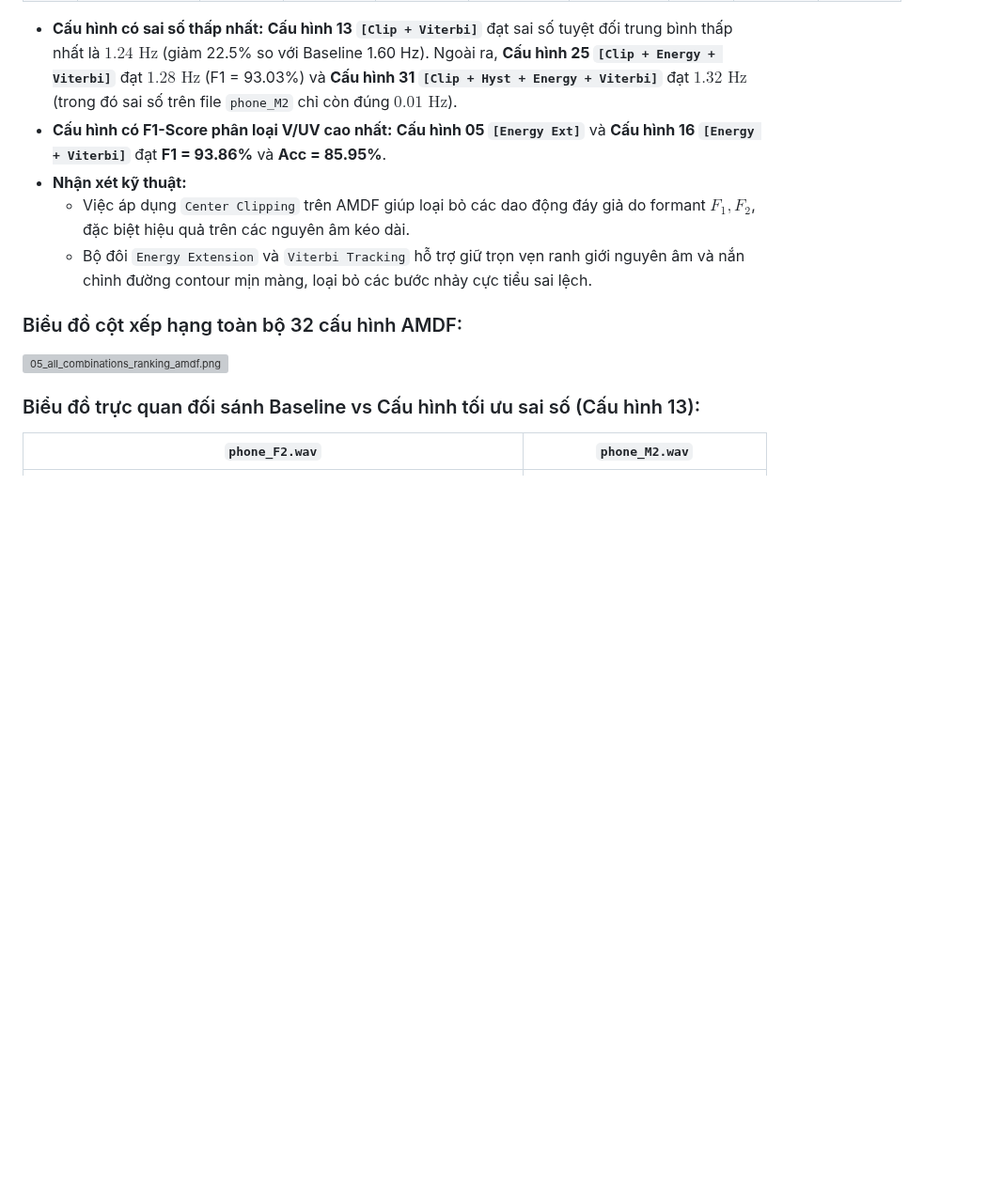
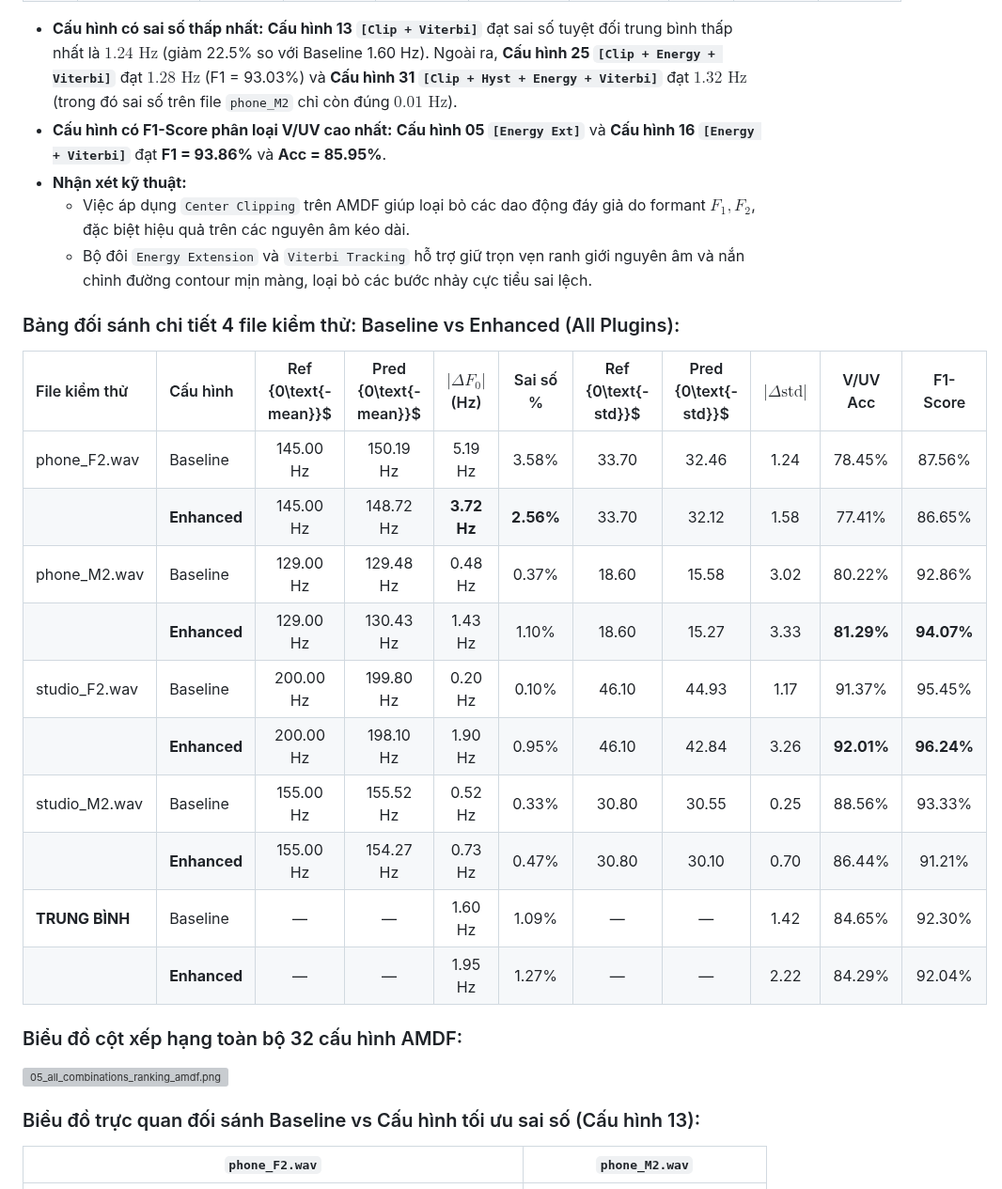
Before and after one commit to CuongBien/FAC, a Markdown page: docs/02_amdf_theory_and_experiments.md, the part around the change. Shown at 94% size. Rendered like a GitHub page; blank space fills up the shorter version; grey boxes are pictures that could not be loaded.

```diff
--- a/docs/02_amdf_theory_and_experiments.md
+++ b/docs/02_amdf_theory_and_experiments.md
@@ -242,6 +242,21 @@ Nếu bước nhảy rơi vào vùng nhảy quãng tám ($[0.8, 1.2]\text{ octav
   * Việc áp dụng `Center Clipping` trên AMDF giúp loại bỏ các dao động đáy giả do formant $F_1, F_2$, đặc biệt hiệu quả trên các nguyên âm kéo dài.
   * Bộ đôi `Energy Extension` và `Viterbi Tracking` hỗ trợ giữ trọn vẹn ranh giới nguyên âm và nắn chỉnh đường contour mịn màng, loại bỏ các bước nhảy cực tiểu sai lệch.
 
+### Bảng đối sánh chi tiết 4 file kiểm thử: Baseline vs Enhanced (All Plugins):
+
+| File kiểm thử | Cấu hình | Ref {0\text{-mean}}$ | Pred {0\text{-mean}}$ | $\lvert\Delta F_0\rvert$ (Hz) | Sai số % | Ref {0\text{-std}}$ | Pred {0\text{-std}}$ | $\lvert\Delta\text{std}\rvert$ | V/UV Acc | F1-Score |
+| :--- | :--- | :---: | :---: | :---: | :---: | :---: | :---: | :---: | :---: | :---: |
+| phone_F2.wav | Baseline | 145.00 Hz | 150.19 Hz | 5.19 Hz | 3.58% | 33.70 | 32.46 | 1.24 | 78.45% | 87.56% |
+| | **Enhanced** | 145.00 Hz | 148.72 Hz | **3.72 Hz** | **2.56%** | 33.70 | 32.12 | 1.58 | 77.41% | 86.65% |
+| phone_M2.wav | Baseline | 129.00 Hz | 129.48 Hz | 0.48 Hz | 0.37% | 18.60 | 15.58 | 3.02 | 80.22% | 92.86% |
+| | **Enhanced** | 129.00 Hz | 130.43 Hz | 1.43 Hz | 1.10% | 18.60 | 15.27 | 3.33 | **81.29%** | **94.07%** |
+| studio_F2.wav| Baseline | 200.00 Hz | 199.80 Hz | 0.20 Hz | 0.10% | 46.10 | 44.93 | 1.17 | 91.37% | 95.45% |
+| | **Enhanced** | 200.00 Hz | 198.10 Hz | 1.90 Hz | 0.95% | 46.10 | 42.84 | 3.26 | **92.01%** | **96.24%** |
+| studio_M2.wav| Baseline | 155.00 Hz | 155.52 Hz | 0.52 Hz | 0.33% | 30.80 | 30.55 | 0.25 | 88.56% | 93.33% |
+| | **Enhanced** | 155.00 Hz | 154.27 Hz | 0.73 Hz | 0.47% | 30.80 | 30.10 | 0.70 | 86.44% | 91.21% |
+| **TRUNG BÌNH** | Baseline | — | — | 1.60 Hz | 1.09% | — | — | 1.42 | 84.65% | 92.30% |
+| | **Enhanced** | — | — | 1.95 Hz | 1.27% | — | — | 2.22 | 84.29% | 92.04% |
+
 ### Biểu đồ cột xếp hạng toàn bộ 32 cấu hình AMDF:
 ![05_all_combinations_ranking_amdf.png](../outputs/figures/05_all_combinations_ranking_amdf.png)
 
```
Also changed, not shown: docs/01_acf_theory_and_experiments.md (+15 -0 lines), outputs/figures/04_test_enhanced_amdf_phone_F2.png, outputs/figures/04_test_enhanced_amdf_phone_M2.png, outputs/figures/04_test_enhanced_amdf_studio_F2.png, outputs/figures/04_test_enhanced_amdf_studio_M2.png, 4 other files.
